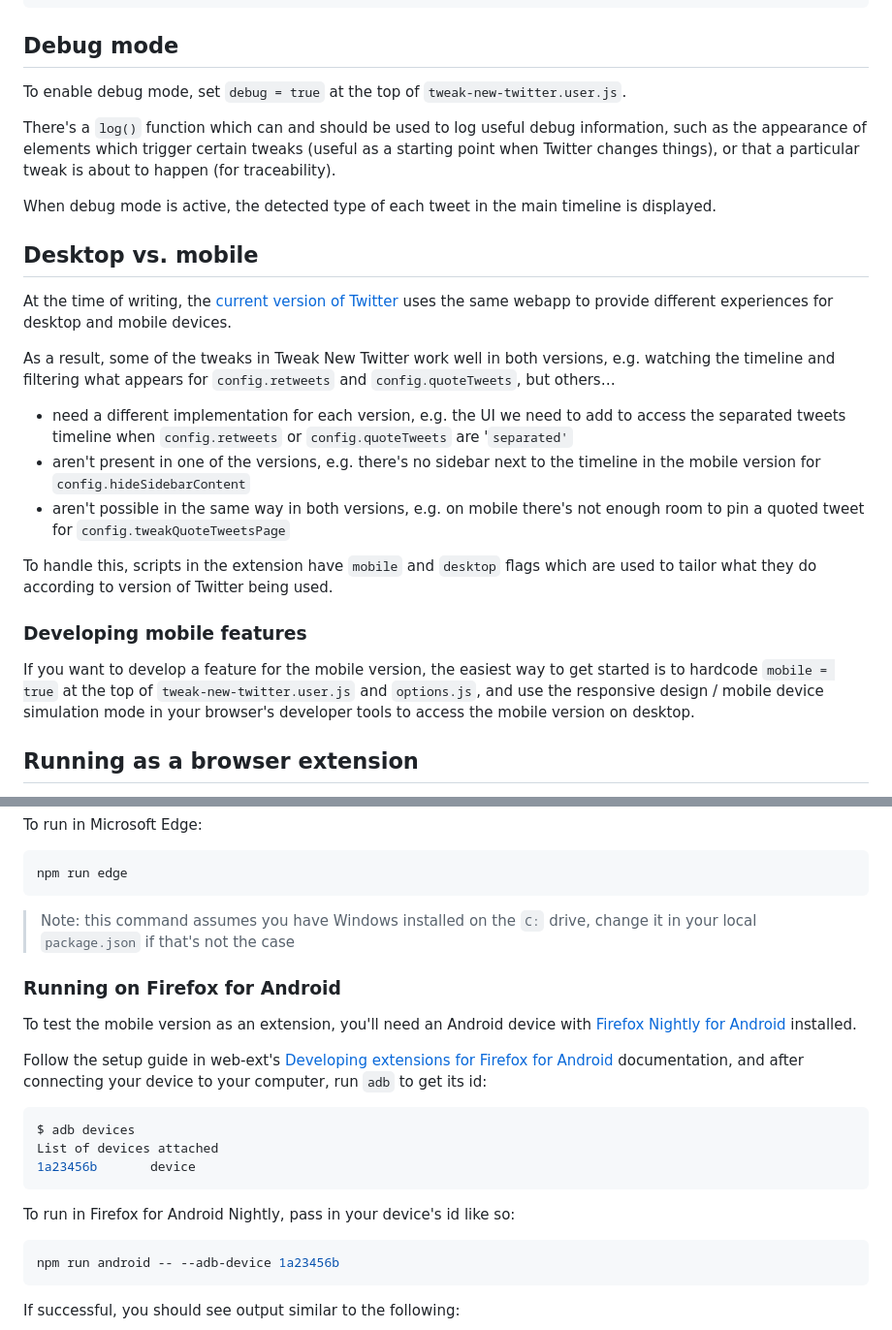
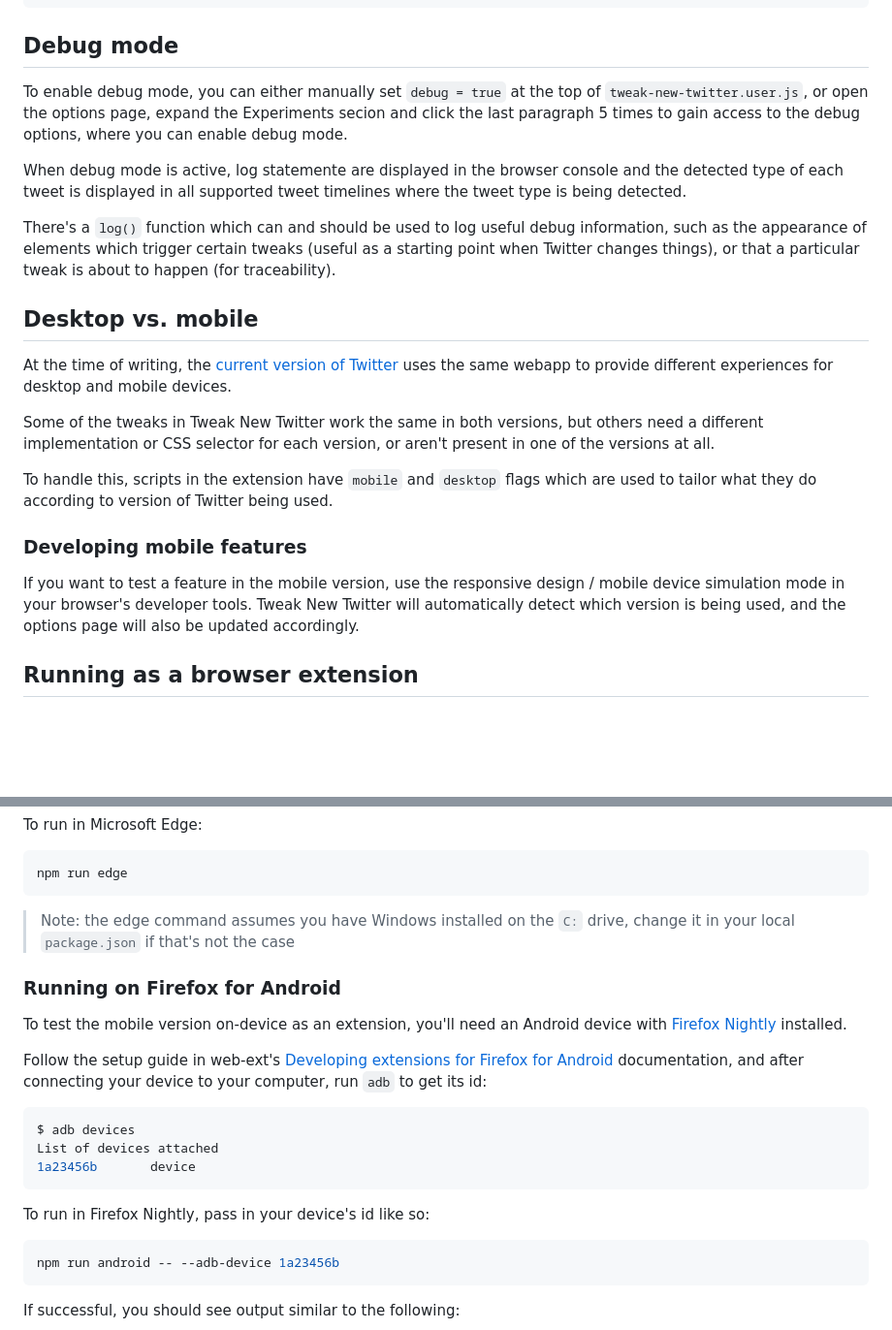
Before and after one commit to insin/control-panel-for-twitter, a Markdown page: CONTRIBUTING.md, 2 parts joined by grey strips. Shown at 97% size. Drawn GitHub-style; blank space fills up the shorter version.

Commit message:
Update CONTRIBUTING

````diff
--- a/CONTRIBUTING.md
+++ b/CONTRIBUTING.md
@@ -10,27 +10,24 @@ npm install
 
 ## Debug mode
 
-To enable debug mode, set `debug = true` at the top of `tweak-new-twitter.user.js`.
+To enable debug mode, you can either manually set `debug = true` at the top of `tweak-new-twitter.user.js`, or open the options page, expand the Experiments secion and click the last paragraph 5 times to gain access to the debug options, where you can enable debug mode.
+
+When debug mode is active, log statemente are displayed in the browser console and the detected type of each tweet is displayed in all supported tweet timelines where the tweet type is being detected.
 
 There's a `log()` function which can and should be used to log useful debug information, such as the appearance of elements which trigger certain tweaks (useful as a starting point when Twitter changes things), or that a particular tweak is about to happen (for traceability).
-
-When debug mode is active, the detected type of each tweet in the main timeline is displayed.
 
 ## Desktop vs. mobile
 
 At the time of writing, the [current version of Twitter](https://blog.twitter.com/engineering/en_us/topics/infrastructure/2019/buildingthenewtwitter) uses the same webapp to provide different experiences for desktop and mobile devices.
 
-As a result, some of the tweaks in Tweak New Twitter work well in both versions, e.g. watching the timeline and filtering what appears for `config.retweets` and `config.quoteTweets`, but others…
-
-- need a different implementation for each version, e.g. the UI we need to add to access the separated tweets timeline when `config.retweets` or `config.quoteTweets` are '`separated'`
-- aren't present in one of the versions, e.g. there's no sidebar next to the timeline in the mobile version for `config.hideSidebarContent`
-- aren't possible in the same way in both versions, e.g. on mobile there's not enough room to pin a quoted tweet for `config.tweakQuoteTweetsPage`
+Some of the tweaks in Tweak New Twitter work the same in both versions, but others need a different implementation or CSS selector for each version, or aren't present in one of the versions at all.
 
 To handle this, scripts in the extension have `mobile` and `desktop` flags which are used to tailor what they do according to version of Twitter being used.
 
 ### Developing mobile features
 
-If you want to develop a feature for the mobile version, the easiest way to get started is to hardcode `mobile = true` at the top of `tweak-new-twitter.user.js` and `options.js`, and use the responsive design / mobile device simulation mode in your browser's developer tools to access the mobile version on desktop.
+If you want to test a feature in the mobile version, use the responsive design / mobile device simulation mode in your browser's developer tools. Tweak New Twitter will automatically detect which
+version is being used, and the options page will also be updated accordingly.
 
 ## Running as a browser extension
 
@@ -54,11 +51,11 @@ To run in Microsoft Edge:
 npm run edge
 ```
 
-> Note: this command assumes you have Windows installed on the `C:` drive, change it in your local `package.json` if that's not the case
+> Note: the edge command assumes you have Windows installed on the `C:` drive, change it in your local `package.json` if that's not the case
 
 ### Running on Firefox for Android
 
-To test the mobile version as an extension, you'll need an Android device with [Firefox Nightly for Android](https://play.google.com/store/apps/details?id=org.mozilla.fenix) installed.
+To test the mobile version on-device as an extension, you'll need an Android device with [Firefox Nightly](https://play.google.com/store/apps/details?id=org.mozilla.fenix) installed.
 
 Follow the setup guide in web-ext's [Developing extensions for Firefox for Android](https://extensionworkshop.com/documentation/develop/developing-extensions-for-firefox-for-android/) documentation, and after connecting your device to your computer, run `adb` to get its id:
 
@@ -68,7 +65,7 @@ List of devices attached
 1a23456b       device
 ```
 
-To run in Firefox for Android Nightly, pass in your device's id like so:
+To run in Firefox Nightly, pass in your device's id like so:
 
 ```shell
 npm run android -- --adb-device 1a23456b
````
